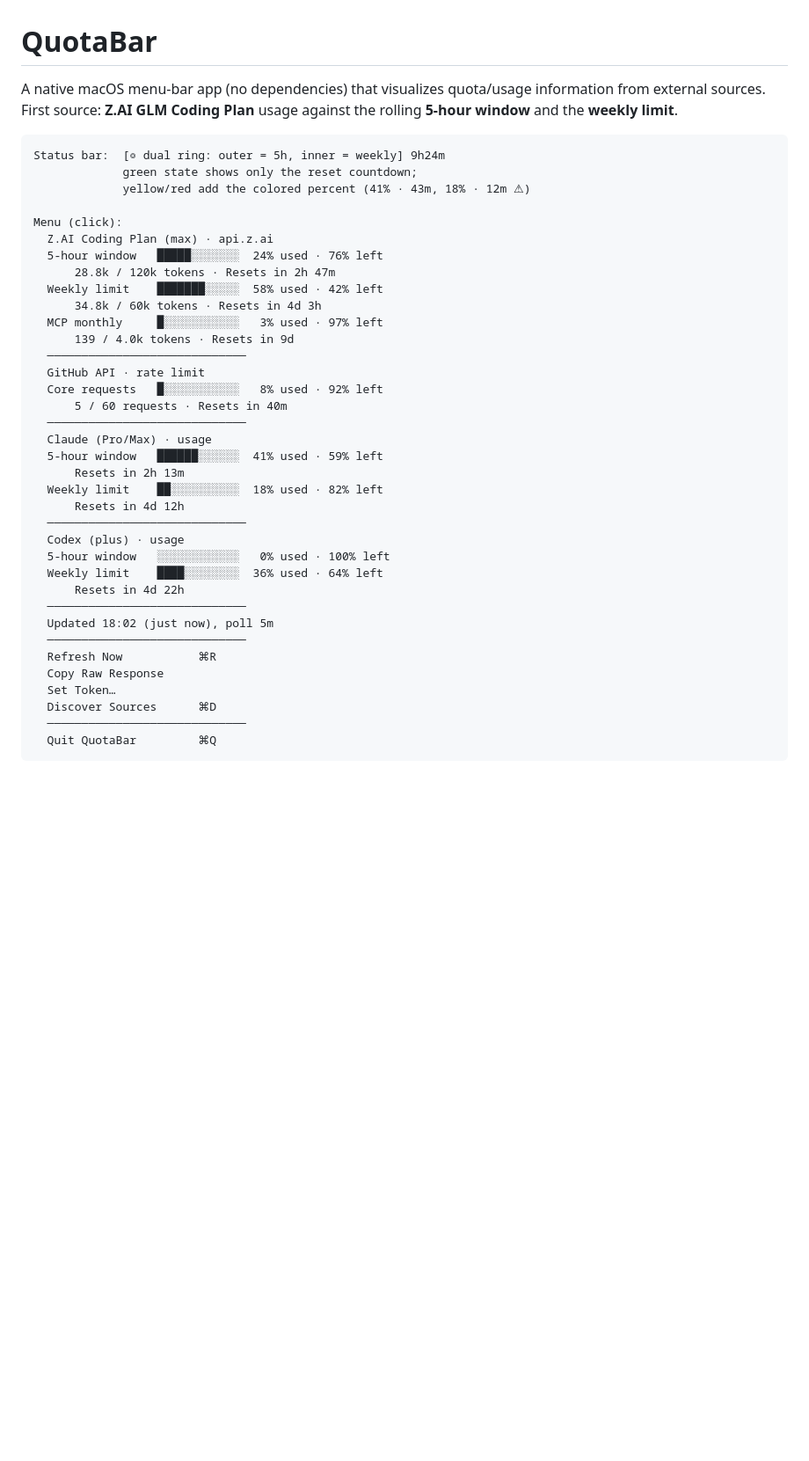
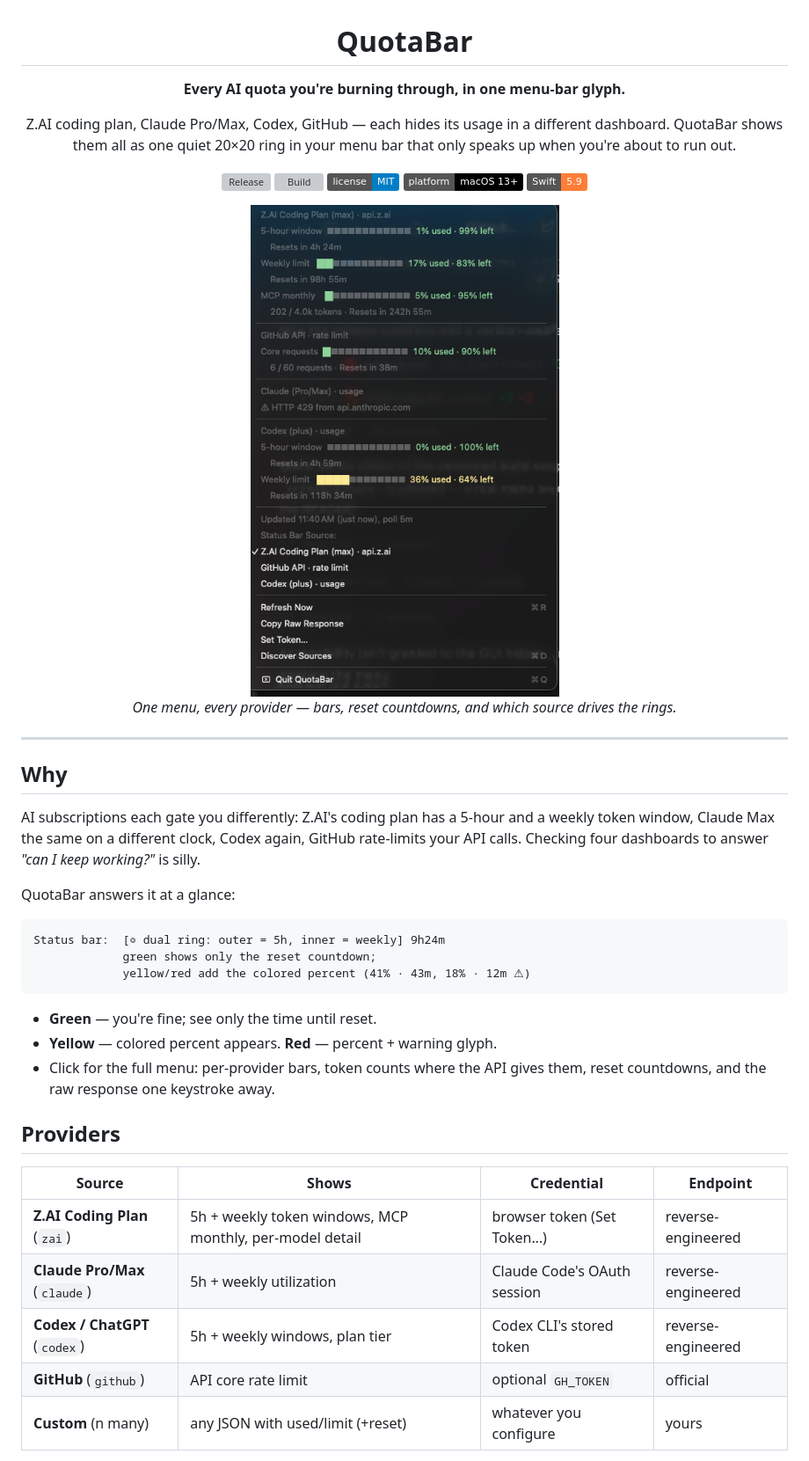
Before and after one commit to mrlfarano/QuotaBar, a Markdown page: README.md, the part around the change printed below. Shown: that part at 88% size. Drawn GitHub-style; pictures changed too: docs/screenshot-menu.png (added); badges without logos; blank space fills up the shorter version; grey boxes are pictures that could not be loaded.

````diff
--- a/README.md
+++ b/README.md
@@ -1,43 +3,53 @@
 # QuotaBar
 
-A native macOS menu-bar app (no dependencies) that visualizes quota/usage
-information from external sources. First source: **Z.AI GLM Coding Plan**
-usage against the rolling **5-hour window** and the **weekly limit**.
+**Every AI quota you're burning through, in one menu-bar glyph.**
+
+Z.AI coding plan, Claude Pro/Max, Codex, GitHub — each hides its usage in a
+different dashboard. QuotaBar shows them all as one quiet 20×20 ring in your
+menu bar that only speaks up when you're about to run out.
+
+[![Release](https://img.shields.io/github/v/release/mrlfarano/QuotaBar)](https://github.com/mrlfarano/QuotaBar/releases/latest)
+[![Build](https://github.com/mrlfarano/QuotaBar/actions/workflows/release.yml/badge.svg)](https://github.com/mrlfarano/QuotaBar/actions/workflows/release.yml)
+[![License: MIT](https://img.shields.io/badge/license-MIT-blue.svg)](LICENSE)
+![Platform](https://img.shields.io/badge/platform-macOS%2013%2B-black)
+![Swift](https://img.shields.io/badge/Swift-5.9-orange)
+
+<img src="docs/screenshot-menu.png" width="380" alt="QuotaBar menu: Z.AI, GitHub, Claude and Codex sections with usage bars, reset countdowns, status-bar source picker">
+
+*One menu, every provider — bars, reset countdowns, and which source drives
+the rings.*
+
+</div>
+
+---
+
+## Why
+
+AI subscriptions each gate you differently: Z.AI's coding plan has a 5-hour
+and a weekly token window, Claude Max the same on a different clock, Codex
+again, GitHub rate-limits your API calls. Checking four dashboards to answer
+*"can I keep working?"* is silly.
+
+QuotaBar answers it at a glance:
 
 ```
 Status bar:  [◎ dual ring: outer = 5h, inner = weekly] 9h24m
-             green state shows only the reset countdown;
+             green shows only the reset countdown;
              yellow/red add the colored percent (41% · 43m, 18% · 12m ⚠︎)
+```
 
-Menu (click):
-  Z.AI Coding Plan (max) · api.z.ai
-  5-hour window   █████░░░░░░░  24% used · 76% left
-      28.8k / 120k tokens · Resets in 2h 47m
-  Weekly limit    ███████░░░░░  58% used · 42% left
-      34.8k / 60k tokens · Resets in 4d 3h
-  MCP monthly     █░░░░░░░░░░░   3% used · 97% left
-      139 / 4.0k tokens · Resets in 9d
-  ─────────────────────────────
-  GitHub API · rate limit
-  Core requests   █░░░░░░░░░░░   8% used · 92% left
-      5 / 60 requests · Resets in 40m
-  ─────────────────────────────
-  Claude (Pro/Max) · usage
-  5-hour window   ██████░░░░░░  41% used · 59% left
-      Resets in 2h 13m
-  Weekly limit    ██░░░░░░░░░░  18% used · 82% left
-      Resets in 4d 12h
-  ─────────────────────────────
-  Codex (plus) · usage
-  5-hour window   ░░░░░░░░░░░░   0% used · 100% left
-  Weekly limit    ████░░░░░░░░  36% used · 64% left
-      Resets in 4d 22h
-  ─────────────────────────────
-  Updated 18:02 (just now), poll 5m
-  ─────────────────────────────
-  Refresh Now           ⌘R
-  Copy Raw Response
-  Set Token…
-  Discover Sources      ⌘D
-  ─────────────────────────────
-  Quit QuotaBar         ⌘Q
+- **Green** — you're fine; see only the time until reset.
+- **Yellow** — colored percent appears. **Red** — percent + warning glyph.
+- Click for the full menu: per-provider bars, token counts where the API
+  gives them, reset countdowns, and the raw response one keystroke away.
+
+## Providers
+
+| Source | Shows | Credential | Endpoint |
+|--------|-------|------------|----------|
+| **Z.AI Coding Plan** (`zai`) | 5h + weekly token windows, MCP monthly, per-model detail | browser token (Set Token…) | reverse-engineered |
+| **Claude Pro/Max** (`claude`) | 5h + weekly utilization | Claude Code's OAuth session | reverse-engineered |
+| **Codex / ChatGPT** (`codex`) | 5h + weekly windows, plan tier | Codex CLI's stored token | reverse-engineered |
+| **GitHub** (`github`) | API core rate limit | optional `GH_TOKEN` | official |
+| **Custom** (n many) | any JSON with used/limit (+reset) | whatever you configure | yours |
+
````
Also changed, not shown: other parts of README.md (+109 -183 lines), .github/pull_request_template.md (added, +17 -0 lines), CHANGELOG.md (added, +69 -0 lines), CONTRIBUTING.md (added, +49 -0 lines), 5 other files.
